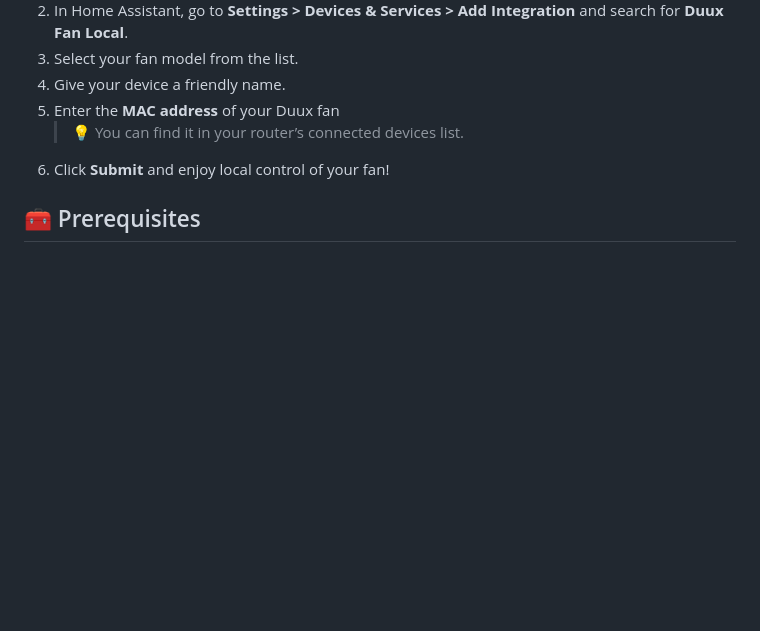
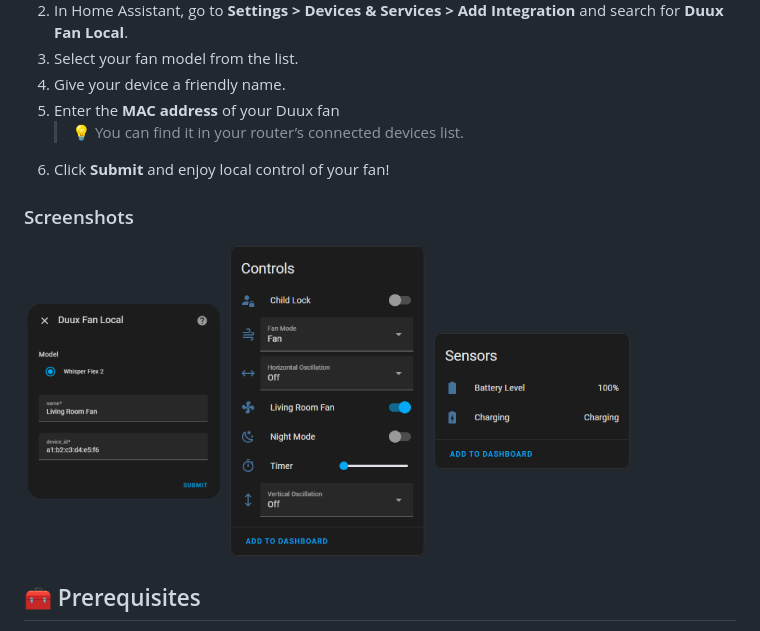
Before and after one commit to LouisR-git/duux-fan-local, a Markdown page: README.md, the part around the change. GitHub-like rendering; pictures changed too: docs/screenshots/config_flow.png (added), docs/screenshots/controls.png (added), docs/screenshots/sensors.png (added); blank space fills up the shorter version.

```diff
--- a/README.md
+++ b/README.md
@@ -42,6 +42,13 @@ The integration will now appear like any standard Home Assistant integration.
 5. Enter the **MAC address** of your Duux fan
    > 💡 You can find it in your router’s connected devices list.
 6. Click **Submit** and enjoy local control of your fan!
+
+### Screenshots
+
+![config_flow](docs/screenshots/config_flow.png)
+![controls](docs/screenshots/controls.png)
+![sensors](docs/screenshots/sensors.png)
+
 
 
 ## 🧰 Prerequisites
```
